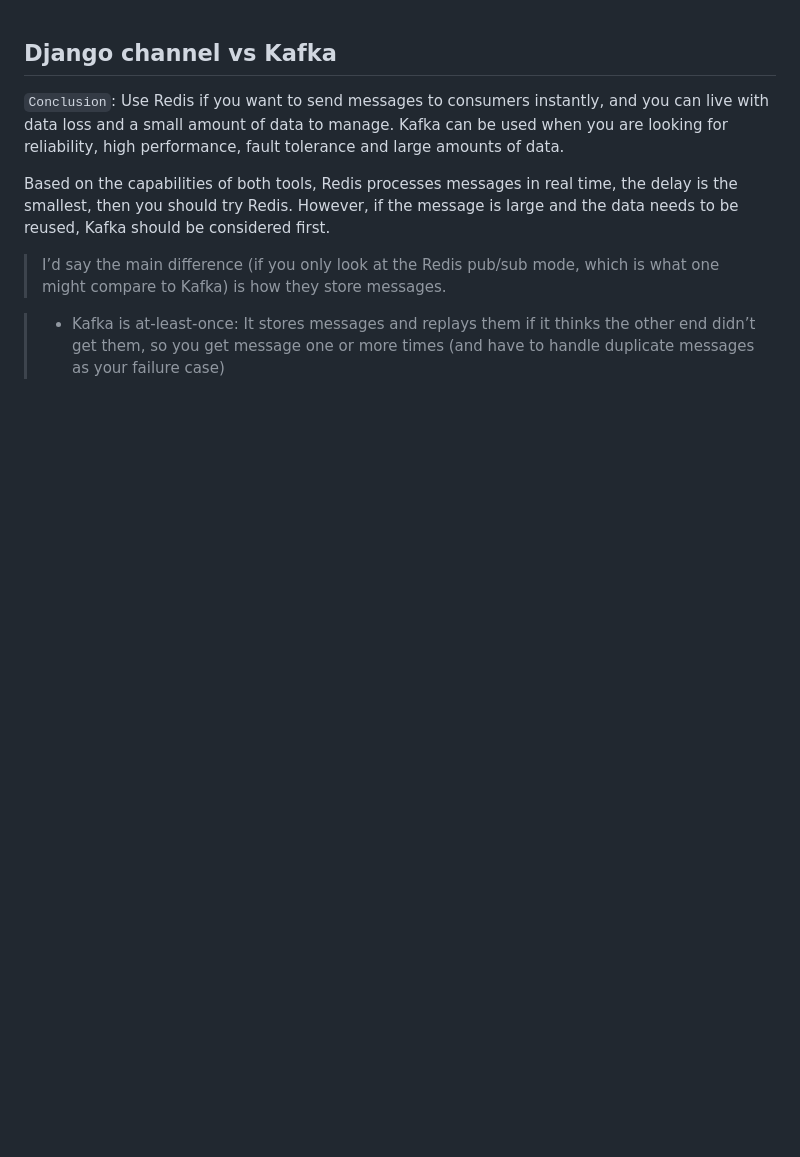
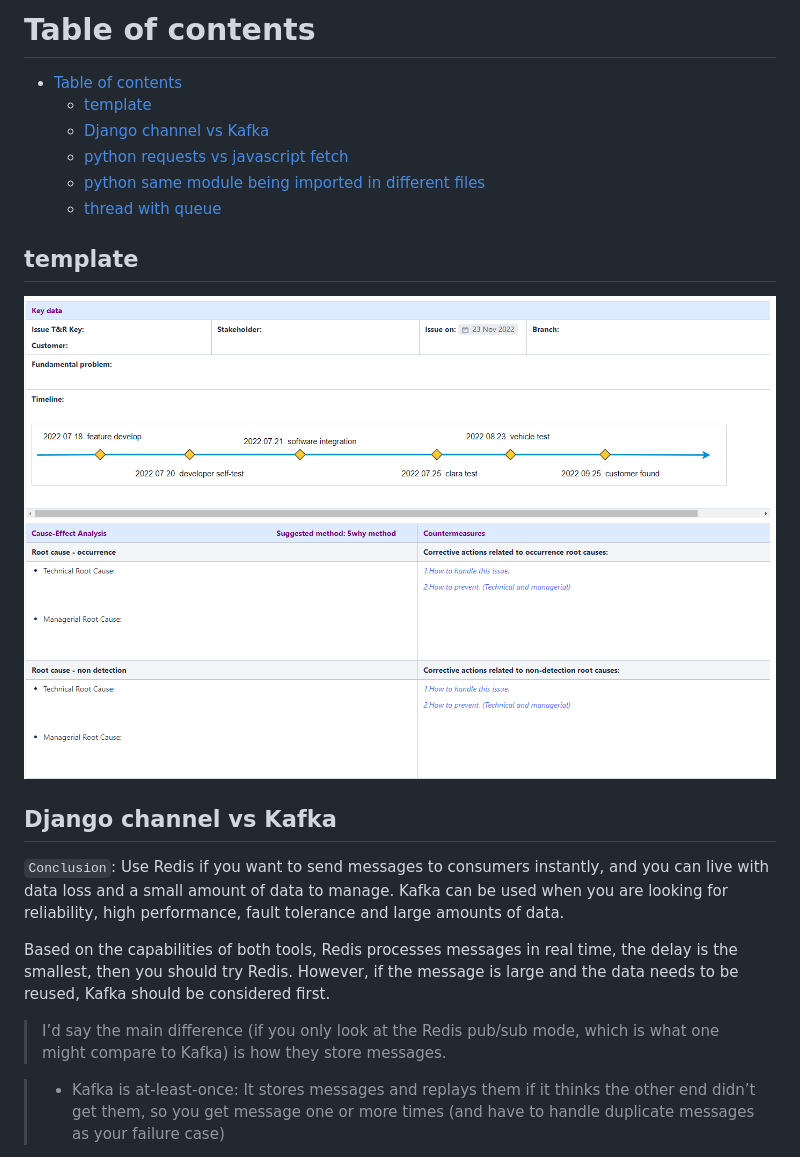
Before and after one commit to maple24/Notes, a Markdown page: LessonLearnt/README.md, the part around the change. GitHub-like rendering; pictures changed too: LessonLearnt/assets/template.png (added); blank space fills up the shorter version.

```diff
--- a/LessonLearned/readme.md
+++ b/LessonLearnt/README.md
@@ -1,3 +1,14 @@
+# Table of contents
+- [Table of contents](#table-of-contents)
+  - [template](#template)
+  - [Django channel vs Kafka](#django-channel-vs-kafka)
+  - [python requests vs javascript fetch](#python-requests-vs-javascript-fetch)
+  - [python same module being imported in different files](#python-same-module-being-imported-in-different-files)
+  - [thread with queue](#thread-with-queue)
+
+## template
+![template](assets/template.png)
+
 ## Django channel vs Kafka
 `Conclusion`: Use Redis if you want to send messages to consumers instantly, and you can live with data loss and a small amount of data to manage. Kafka can be used when you are looking for reliability, high performance, fault tolerance and large amounts of data.
 
```
Also changed, not shown: Docker/readme.md (+19 -0 lines), Django/assets/how-ldap-works.png (added), 2 other files.
